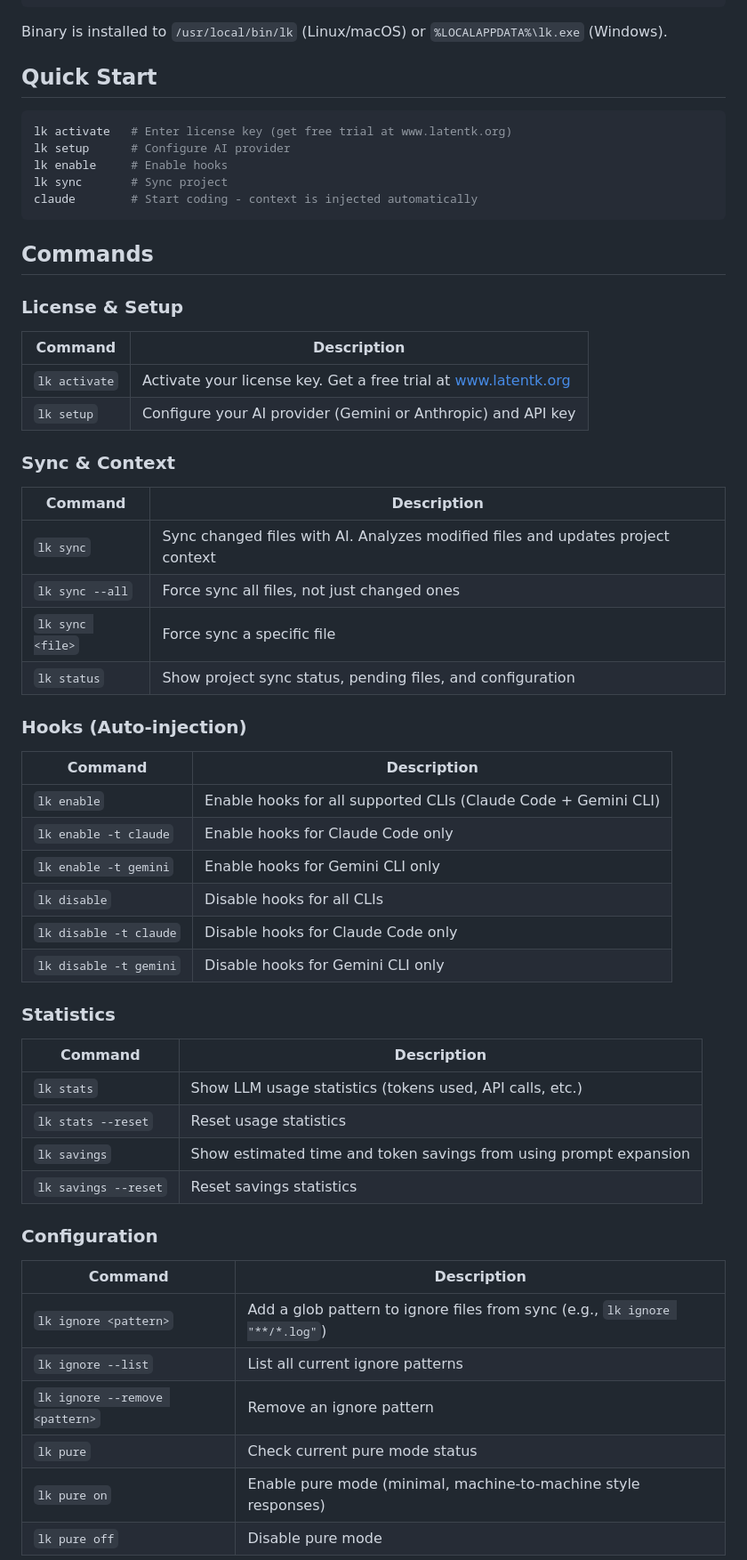
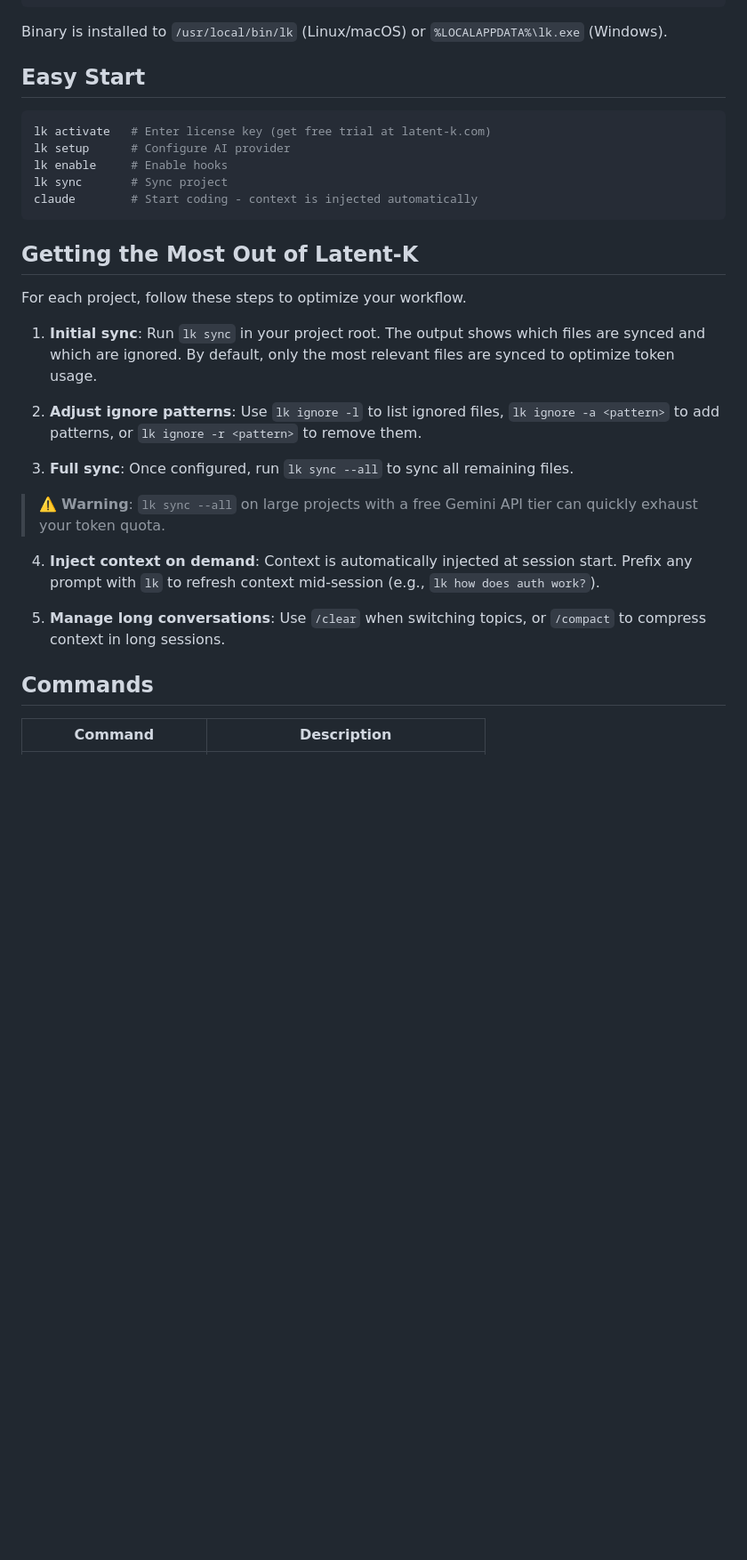
Before and after one commit to jordi-zaragoza/latent-k-releases, a Markdown page: README.md, the part around one of its changes. Shown at 89% size. GitHub-like rendering; blank space fills up the shorter version.

````diff
--- a/README.md
+++ b/README.md
@@ -45,62 +53,33 @@ irm https://github.com/jordi-zaragoza/latent-k-releases/releases/latest/download
 
 Binary is installed to `/usr/local/bin/lk` (Linux/macOS) or `%LOCALAPPDATA%\lk.exe` (Windows).
 
-## Quick Start
+## Easy Start
 
 ```bash
-lk activate   # Enter license key (get free trial at www.latentk.org)
+lk activate   # Enter license key (get free trial at latent-k.com)
 lk setup      # Configure AI provider
 lk enable     # Enable hooks
 lk sync       # Sync project
 claude        # Start coding - context is injected automatically
 ```
 
+## Getting the Most Out of Latent-K
+
+For each project, follow these steps to optimize your workflow.
+
+1. **Initial sync**: Run `lk sync` in your project root. The output shows which files are synced and which are ignored. By default, only the most relevant files are synced to optimize token usage.
+
+2. **Adjust ignore patterns**: Use `lk ignore -l` to list ignored files, `lk ignore -a <pattern>` to add patterns, or `lk ignore -r <pattern>` to remove them.
+
+3. **Full sync**: Once configured, run `lk sync --all` to sync all remaining files.
+
+> ⚠️ **Warning**: `lk sync --all` on large projects with a free Gemini API tier can quickly exhaust your token quota.
+
+4. **Inject context on demand**: Context is automatically injected at session start. Prefix any prompt with `lk` to refresh context mid-session (e.g., `lk how does auth work?`).
+
+5. **Manage long conversations**: Use `/clear` when switching topics, or `/compact` to compress context in long sessions.
+
 ## Commands
-
-### License & Setup
 
 | Command | Description |
 |---------|-------------|
-| `lk activate` | Activate your license key. Get a free trial at [www.latentk.org](https://www.latentk.org) |
-| `lk setup` | Configure your AI provider (Gemini or Anthropic) and API key |
-
-### Sync & Context
-
-| Command | Description |
-|---------|-------------|
-| `lk sync` | Sync changed files with AI. Analyzes modified files and updates project context |
-| `lk sync --all` | Force sync all files, not just changed ones |
-| `lk sync <file>` | Force sync a specific file |
-| `lk status` | Show project sync status, pending files, and configuration |
-
-### Hooks (Auto-injection)
-
-| Command | Description |
-|---------|-------------|
-| `lk enable` | Enable hooks for all supported CLIs (Claude Code + Gemini CLI) |
-| `lk enable -t claude` | Enable hooks for Claude Code only |
-| `lk enable -t gemini` | Enable hooks for Gemini CLI only |
-| `lk disable` | Disable hooks for all CLIs |
-| `lk disable -t claude` | Disable hooks for Claude Code only |
-| `lk disable -t gemini` | Disable hooks for Gemini CLI only |
-
-### Statistics
-
-| Command | Description |
-|---------|-------------|
-| `lk stats` | Show LLM usage statistics (tokens used, API calls, etc.) |
-| `lk stats --reset` | Reset usage statistics |
-| `lk savings` | Show estimated time and token savings from using prompt expansion |
-| `lk savings --reset` | Reset savings statistics |
-
-### Configuration
-
-| Command | Description |
-|---------|-------------|
-| `lk ignore <pattern>` | Add a glob pattern to ignore files from sync (e.g., `lk ignore "**/*.log"`) |
-| `lk ignore --list` | List all current ignore patterns |
-| `lk ignore --remove <pattern>` | Remove an ignore pattern |
-| `lk pure` | Check current pure mode status |
-| `lk pure on` | Enable pure mode (minimal, machine-to-machine style responses) |
-| `lk pure off` | Disable pure mode |
-
````
Also changed, not shown: other parts of README.md (+39 -40 lines).
